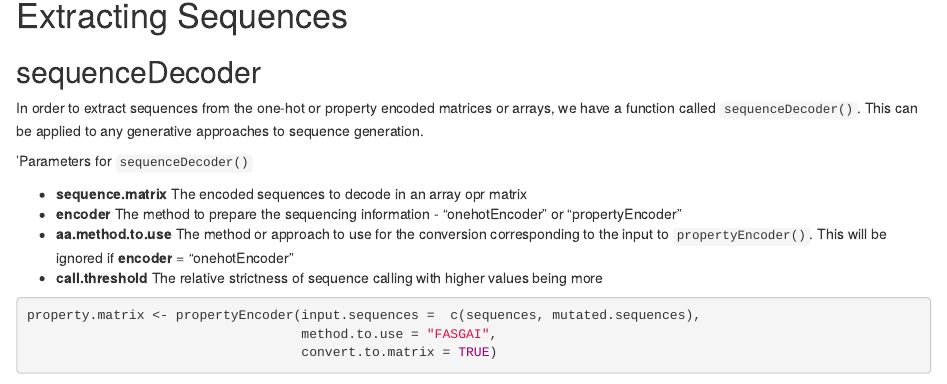
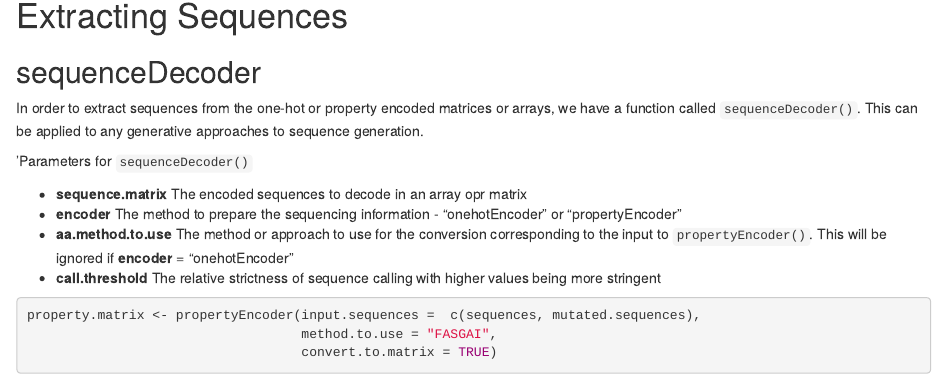
Before and after one commit to ncborcherding/immApex, an R Markdown document (vignettes/vignette.Rmd): the page in a window 1100 px wide, from 6950 px down. Rendered offline with R 4.5, knitr and Pandoc, with nearby package versions; drawn as R Markdown's standard HTML page in place of the format the file asks for; code that draws random numbers runs with fixed seeds of ours; some code elsewhere in the file could not run offline; common packages that the code uses without loading them are loaded.

Commit message:
working on pass check

````diff
--- a/R/variationalSequences.R
+++ b/R/variationalSequences.R
@@ -108,7 +115,7 @@ variationalSequences <-function(input.sequences,
       stop(paste0("Please select one of the following for aa.method.to.use: ", paste(sort(names(apex_AA.data)), collapse = ", ")))
     }
     sequence.matrix <- propertyEncoder(input.sequences,
-                                       sequence.dictionary = aa.method.to.use,
+                                       aa.method.to.use = aa.method.to.use,
                                        convert.to.matrix = TRUE)
   }
 
--- a/vignettes/vignette.Rmd
+++ b/vignettes/vignette.Rmd
@@ -307,7 +307,7 @@ In order to extract sequences from the one-hot or property encoded matrices or a
 * **sequence.matrix** The encoded sequences to decode in an array opr matrix
 * **encoder** The method to prepare the sequencing information - "onehotEncoder" or "propertyEncoder"
 * **aa.method.to.use** The method or approach to use for the conversion corresponding to the input to ```propertyEncoder()```. This will be ignored if **encoder** = "onehotEncoder"
-* **call.threshold** The relative strictness of sequence calling with higher values being more
+* **call.threshold** The relative strictness of sequence calling with higher values being more stringent
 
 ```{r}
 property.matrix <- propertyEncoder(input.sequences =  c(sequences, mutated.sequences),
````
Also changed, not shown: R/variationalSequences.R (13 more changed lines), vignettes/vignette.Rmd (2 more changed lines), 3 other files.
